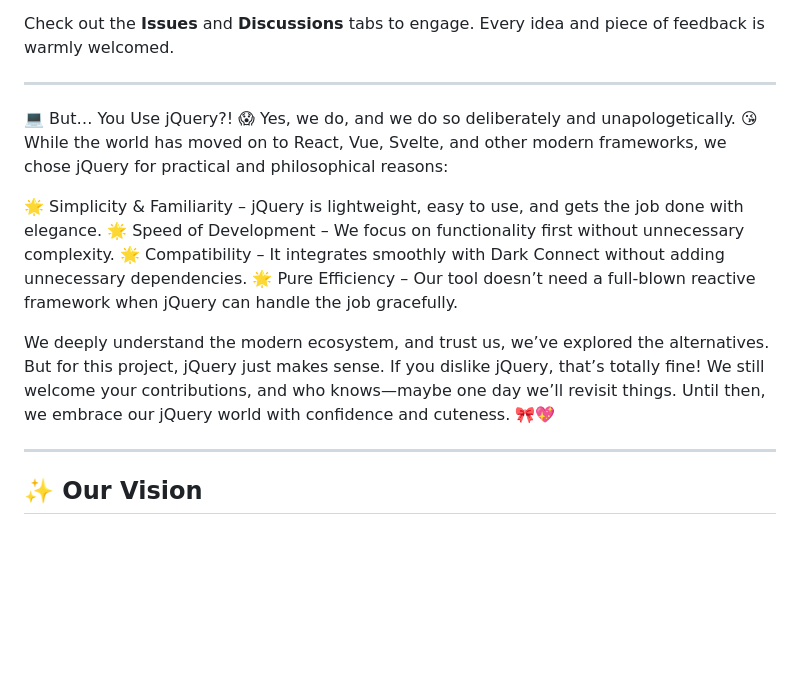
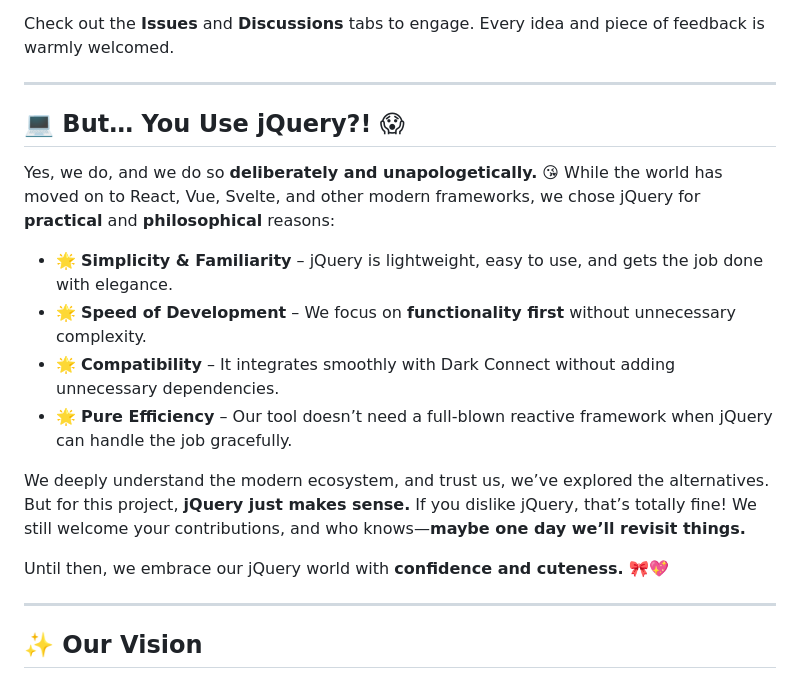
Before and after one commit to warmwhisky/dartconnect-stats-helper, a Markdown page: README.md, the part around the change. Rendered like a GitHub page; blank space fills up the shorter version.

```diff
--- a/README.md
+++ b/README.md
@@ -51,15 +51,18 @@ Check out the **Issues** and **Discussions** tabs to engage. Every idea and piec
 
 ---
 
-💻 But… You Use jQuery?! 😱
-Yes, we do, and we do so deliberately and unapologetically. 😘 While the world has moved on to React, Vue, Svelte, and other modern frameworks, we chose jQuery for practical and philosophical reasons:
+## 💻 But… You Use jQuery?! 😱
 
-🌟 Simplicity & Familiarity – jQuery is lightweight, easy to use, and gets the job done with elegance.
-🌟 Speed of Development – We focus on functionality first without unnecessary complexity.
-🌟 Compatibility – It integrates smoothly with Dark Connect without adding unnecessary dependencies.
-🌟 Pure Efficiency – Our tool doesn’t need a full-blown reactive framework when jQuery can handle the job gracefully.
+Yes, we do, and we do so **deliberately and unapologetically.** 😘 While the world has moved on to React, Vue, Svelte, and other modern frameworks, we chose jQuery for **practical** and **philosophical** reasons:
 
-We deeply understand the modern ecosystem, and trust us, we’ve explored the alternatives. But for this project, jQuery just makes sense. If you dislike jQuery, that’s totally fine! We still welcome your contributions, and who knows—maybe one day we’ll revisit things. Until then, we embrace our jQuery world with confidence and cuteness. 🎀💖
+- 🌟 **Simplicity & Familiarity** – jQuery is lightweight, easy to use, and gets the job done with elegance.
+- 🌟 **Speed of Development** – We focus on **functionality first** without unnecessary complexity.
+- 🌟 **Compatibility** – It integrates smoothly with Dark Connect without adding unnecessary dependencies.
+- 🌟 **Pure Efficiency** – Our tool doesn’t need a full-blown reactive framework when jQuery can handle the job gracefully.
+
+We deeply understand the modern ecosystem, and trust us, we’ve explored the alternatives. But for this project, **jQuery just makes sense.** If you dislike jQuery, that’s totally fine! We still welcome your contributions, and who knows—**maybe one day we’ll revisit things.**
+
+Until then, we embrace our jQuery world with **confidence and cuteness.** 🎀💖
 
 ---
 
```
